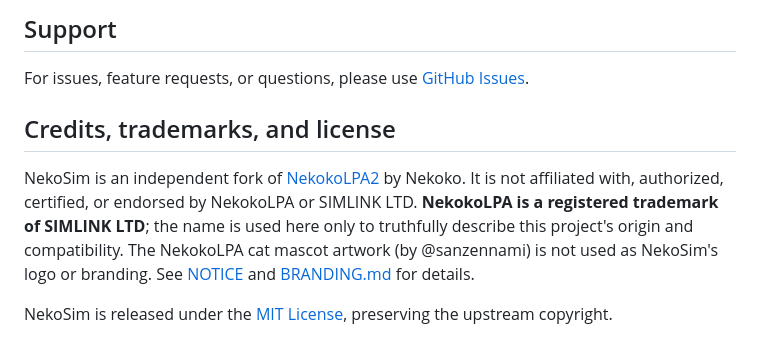
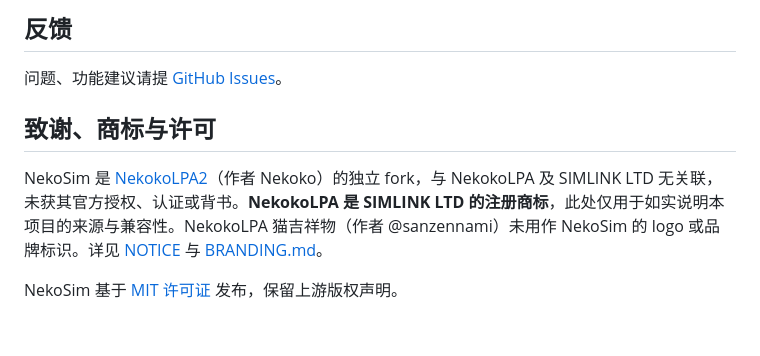
Before and after one commit to lincheuk/nekosim, a Markdown page: README.md, the part around one of its changes. Drawn GitHub-style.

Commit message:
Make Chinese the primary README, move English to README_en

```diff
--- a/README.md
+++ b/README.md
@@ -51,10 +64,10 @@ See [CHANGELOG.md](CHANGELOG.md) for release history.
 
-## Support
+## 反馈
 
-For issues, feature requests, or questions, please use [GitHub Issues](https://github.com/lincheuk/nekosim/issues).
+问题、功能建议请提 [GitHub Issues](https://github.com/lincheuk/nekosim/issues)。
 
-## Credits, trademarks, and license
+## 致谢、商标与许可
 
-NekoSim is an independent fork of [NekokoLPA2](https://github.com/iebb/NekokoLPA2) by Nekoko. It is not affiliated with, authorized, certified, or endorsed by NekokoLPA or SIMLINK LTD. **NekokoLPA is a registered trademark of SIMLINK LTD**; the name is used here only to truthfully describe this project's origin and compatibility. The NekokoLPA cat mascot artwork (by @sanzennami) is not used as NekoSim's logo or branding. See [NOTICE](NOTICE) and [BRANDING.md](BRANDING.md) for details.
+NekoSim 是 [NekokoLPA2](https://github.com/iebb/NekokoLPA2)（作者 Nekoko）的独立 fork，与 NekokoLPA 及 SIMLINK LTD 无关联，未获其官方授权、认证或背书。**NekokoLPA 是 SIMLINK LTD 的注册商标**，此处仅用于如实说明本项目的来源与兼容性。NekokoLPA 猫吉祥物（作者 @sanzennami）未用作 NekoSim 的 logo 或品牌标识。详见 [NOTICE](NOTICE) 与 [BRANDING.md](BRANDING.md)。
 
-NekoSim is released under the [MIT License](LICENSE), preserving the upstream copyright.
+NekoSim 基于 [MIT 许可证](LICENSE) 发布，保留上游版权声明。
```
Also changed, not shown: other parts of README.md (+41 -28 lines), README_en.md (added, +62 -0 lines).
